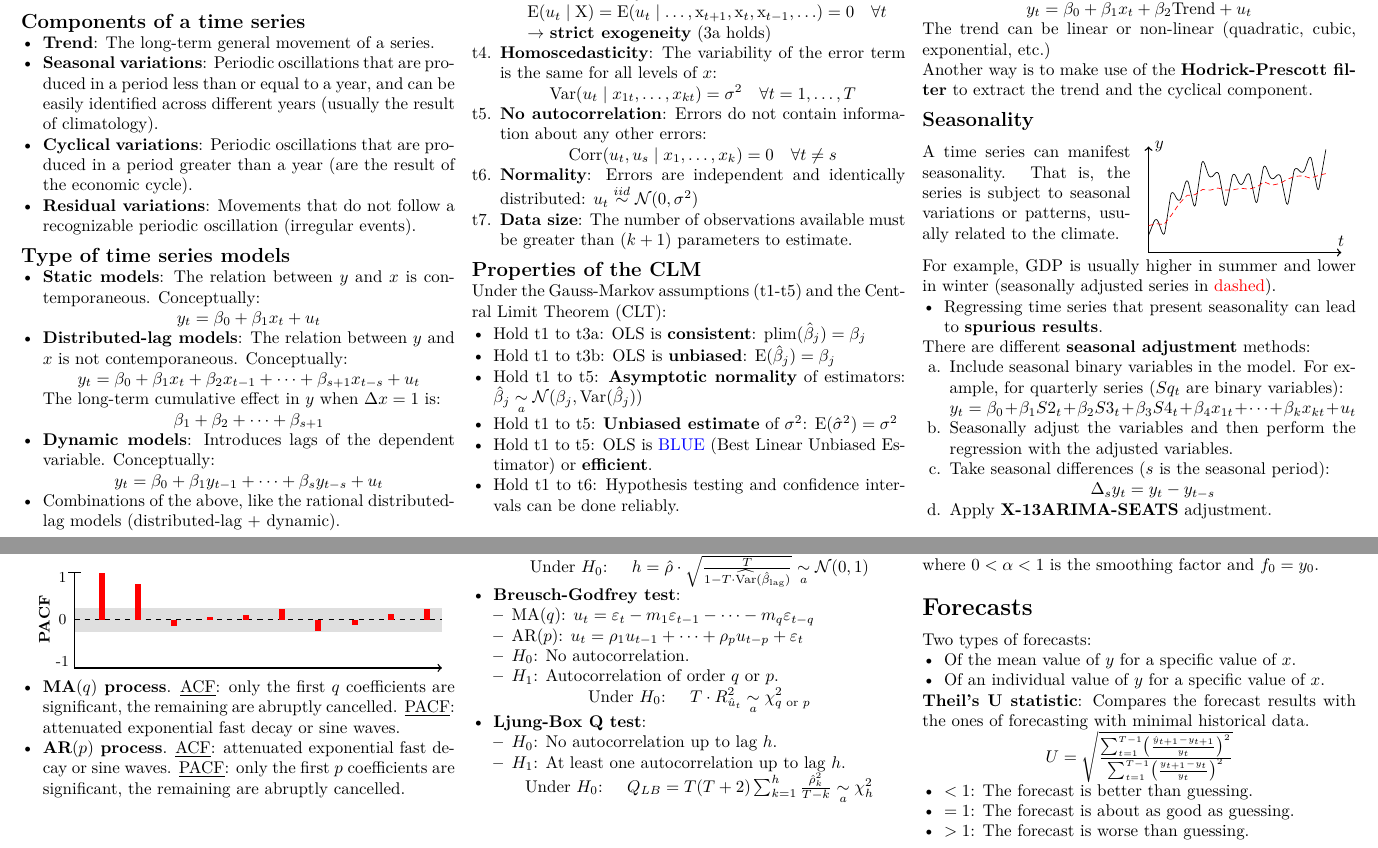
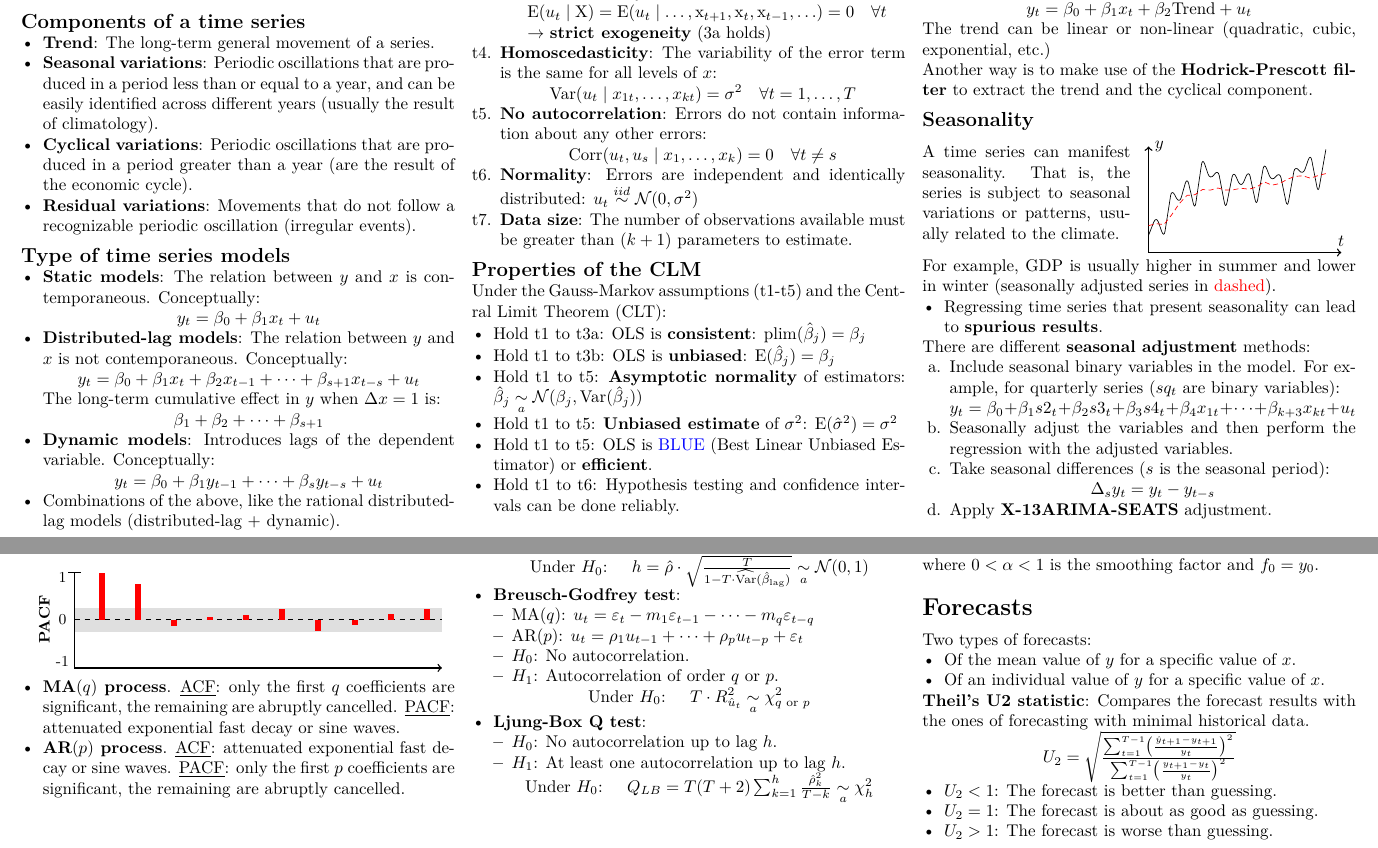
Before and after one commit to marcelomijas/econometrics-cheatsheet, a LaTeX document (time-series-cheatsheet/time-series-cheatsheet-en.tex): two parts of pages 1 and 2 of 3, joined at a grey line, cut so that both start at the same text. Compiled offline with pdfLaTeX.

Commit message:
Clarify seasonal dummies and Theil's U2
Correct seasonal dummy notation and distinguish Theil's U2 statistic in the English and Spanish cheatsheets; regenerate both PDFs.

```diff
--- a/time-series-cheatsheet/time-series-cheatsheet-en.tex
+++ b/time-series-cheatsheet/time-series-cheatsheet-en.tex
@@ -243,9 +243,9 @@ For example, GDP is usually higher in summer and lower in winter (seasonally adj
 There are different \textbf{seasonal adjustment} methods:
 
 \begin{enumerate}[leftmargin=*, label=\alph{*}.]
-	\item Include seasonal binary variables in the model. For example, for quarterly series (\( S q_{t} \) are binary variables):
+	\item Include seasonal binary variables in the model. For example, for quarterly series (\( sq_{t} \) are binary variables):
 	\begin{center}
-		\( y_{t} = \beta_{0} + \beta_{1} S2_{t} + \beta_{2} S3_{t} + \beta_{3} S4_{t} + \beta_{4} x_{1t} + \cdots + \beta_{k} x_{kt} + u_{t} \)
+		\( y_{t} = \beta_{0} + \beta_{1} s2_{t} + \beta_{2} s3_{t} + \beta_{3} s4_{t} + \beta_{4} x_{1t} + \cdots + \beta_{k + 3} x_{kt} + u_{t} \)
 	\end{center}
 	\item Seasonally adjust the variables and then perform the regression with the adjusted variables.
 	\item Take seasonal differences (\( s \) is the seasonal period):
@@ -529,16 +529,16 @@ Two types of forecasts:
 	\item Of an individual value of \( y \) for a specific value of \( x \).
 \end{itemize}
 
-\textbf{Theil's U statistic}: Compares the forecast results with the ones of forecasting with minimal historical data.
+\textbf{Theil's U2 statistic}: Compares the forecast results with the ones of forecasting with minimal historical data.
 
 \begin{center}
-	\( U = \sqrt{\frac{\sum_{t = 1}^{T - 1} \left( \frac{\hat{y}_{t + 1} - y_{t + 1}}{y_{t}} \right)^{2}}{\sum_{t = 1}^{T - 1} \left( \frac{y_{t + 1} - y_{t}}{y_{t}} \right)^{2}}} \)
+	\( U_{2} = \sqrt{\frac{\sum_{t = 1}^{T - 1} \left( \frac{\hat{y}_{t + 1} - y_{t + 1}}{y_{t}} \right)^{2}}{\sum_{t = 1}^{T - 1} \left( \frac{y_{t + 1} - y_{t}}{y_{t}} \right)^{2}}} \)
 \end{center}
 
 \begin{itemize}[leftmargin=*]
-	\item \( < 1 \): The forecast is better than guessing.
-	\item \( = 1 \): The forecast is about as good as guessing.
-	\item \( > 1 \): The forecast is worse than guessing.
+	\item \( U_{2} < 1 \): The forecast is better than guessing.
+	\item \( U_{2} = 1 \): The forecast is about as good as guessing.
+	\item \( U_{2} > 1 \): The forecast is worse than guessing.
 \end{itemize}
 
 \columnbreak
```
Also changed, not shown: time-series-cheatsheet/time-series-cheatsheet-es.tex (+7 -7 lines), time-series-cheatsheet/time-series-cheatsheet-en.pdf, time-series-cheatsheet/time-series-cheatsheet-es.pdf.
